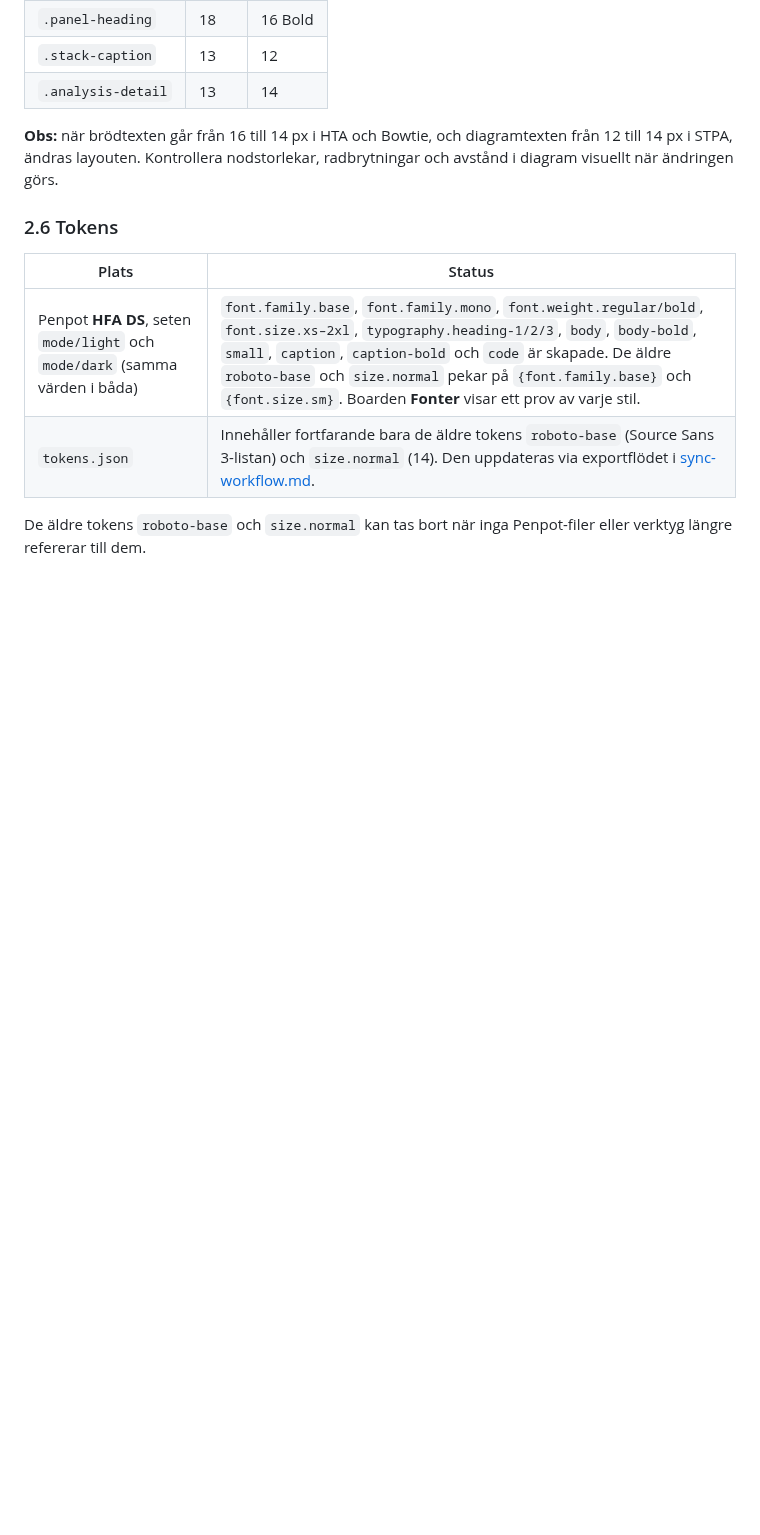
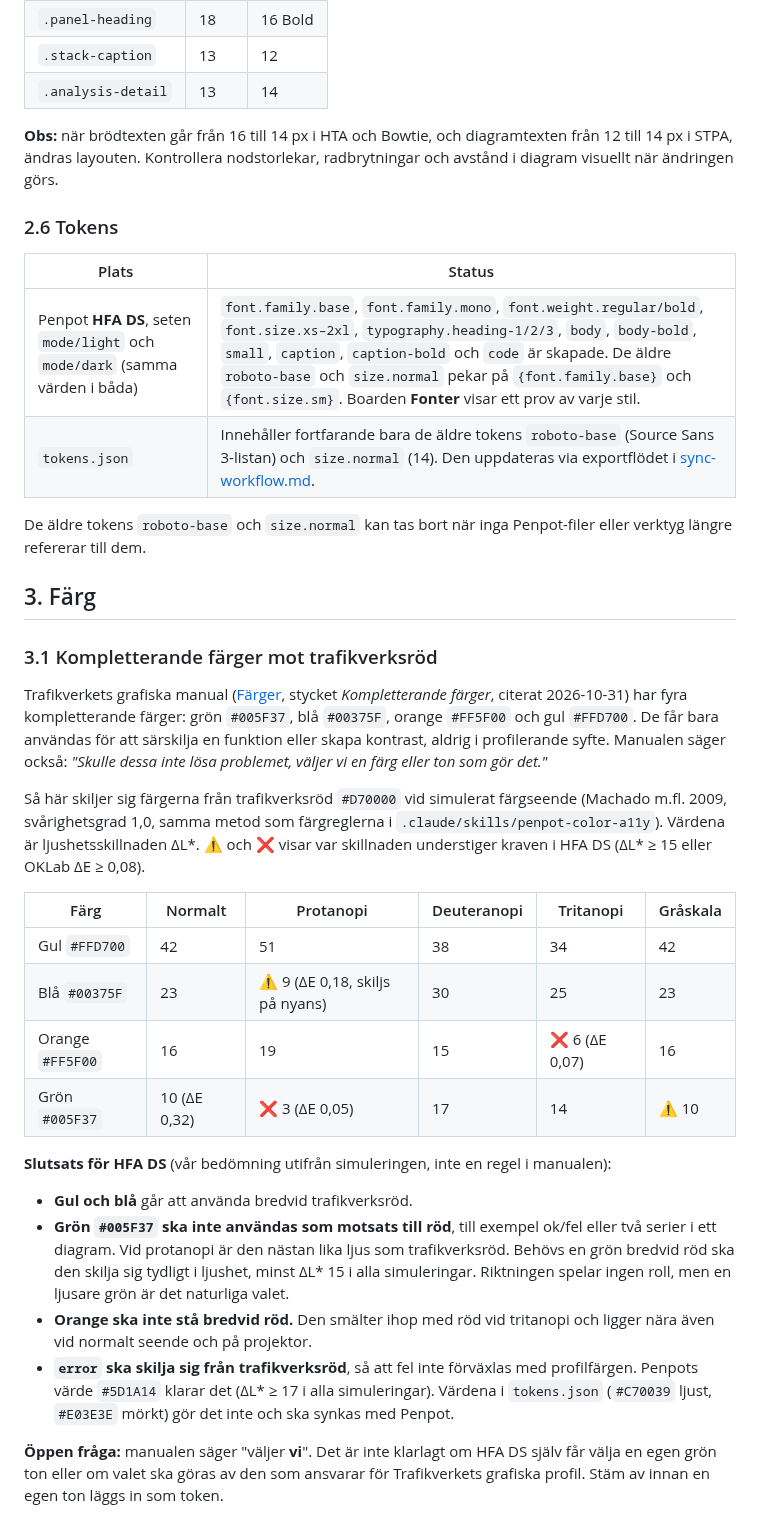
Before and after one commit to larswpettersson/hfa-ds, a Markdown page: docs/designprinciper.md, the part around the change. Drawn GitHub-style; blank space fills up the shorter version.

```diff
--- a/docs/designprinciper.md
+++ b/docs/designprinciper.md
@@ -270,3 +270,27 @@ Inventering av huvudfilerna 2026-10-26. Värden som inte ändras finns inte med.
 | `tokens.json` | Innehåller fortfarande bara de äldre tokens `roboto-base` (Source Sans 3-listan) och `size.normal` (14). Den uppdateras via exportflödet i [sync-workflow.md](sync-workflow.md). |
 
 De äldre tokens `roboto-base` och `size.normal` kan tas bort när inga Penpot-filer eller verktyg längre refererar till dem.
+
+## 3. Färg
+
+### 3.1 Kompletterande färger mot trafikverksröd
+
+Trafikverkets grafiska manual ([Färger](https://bransch.trafikverket.se/grafisk-profil/trafikverkets-grafiska-profil/grafisk-manual/farger/), stycket *Kompletterande färger*, citerat 2026-10-31) har fyra kompletterande färger: grön `#005F37`, blå `#00375F`, orange `#FF5F00` och gul `#FFD700`. De får bara användas för att särskilja en funktion eller skapa kontrast, aldrig i profilerande syfte. Manualen säger också: *"Skulle dessa inte lösa problemet, väljer vi en färg eller ton som gör det."*
+
+Så här skiljer sig färgerna från trafikverksröd `#D70000` vid simulerat färgseende (Machado m.fl. 2009, svårighetsgrad 1,0, samma metod som färgreglerna i `.claude/skills/penpot-color-a11y`). Värdena är ljushetsskillnaden ΔL\*. ⚠️ och ❌ visar var skillnaden understiger kraven i HFA DS (ΔL\* ≥ 15 eller OKLab ΔE ≥ 0,08).
+
+| Färg | Normalt | Protanopi | Deuteranopi | Tritanopi | Gråskala |
+|---|---|---|---|---|---|
+| Gul `#FFD700` | 42 | 51 | 38 | 34 | 42 |
+| Blå `#00375F` | 23 | ⚠️ 9 (ΔE 0,18, skiljs på nyans) | 30 | 25 | 23 |
+| Orange `#FF5F00` | 16 | 19 | 15 | ❌ 6 (ΔE 0,07) | 16 |
+| Grön `#005F37` | 10 (ΔE 0,32) | ❌ 3 (ΔE 0,05) | 17 | 14 | ⚠️ 10 |
+
+**Slutsats för HFA DS** (vår bedömning utifrån simuleringen, inte en regel i manualen):
+
+- **Gul och blå** går att använda bredvid trafikverksröd.
+- **Grön `#005F37` ska inte användas som motsats till röd**, till exempel ok/fel eller två serier i ett diagram. Vid protanopi är den nästan lika ljus som trafikverksröd. Behövs en grön bredvid röd ska den skilja sig tydligt i ljushet, minst ΔL\* 15 i alla simuleringar. Riktningen spelar ingen roll, men en ljusare grön är det naturliga valet.
+- **Orange ska inte stå bredvid röd.** Den smälter ihop med röd vid tritanopi och ligger nära även vid normalt seende och på projektor.
+- **`error` ska skilja sig från trafikverksröd**, så att fel inte förväxlas med profilfärgen. Penpots värde `#5D1A14` klarar det (ΔL\* ≥ 17 i alla simuleringar). Värdena i `tokens.json` (`#C70039` ljust, `#E03E3E` mörkt) gör det inte och ska synkas med Penpot.
+
+**Öppen fråga:** manualen säger "väljer **vi**". Det är inte klarlagt om HFA DS själv får välja en egen grön ton eller om valet ska göras av den som ansvarar för Trafikverkets grafiska profil. Stäm av innan en egen ton läggs in som token.
```
Also changed, not shown: docs/design-principles.md (+24 -0 lines).
